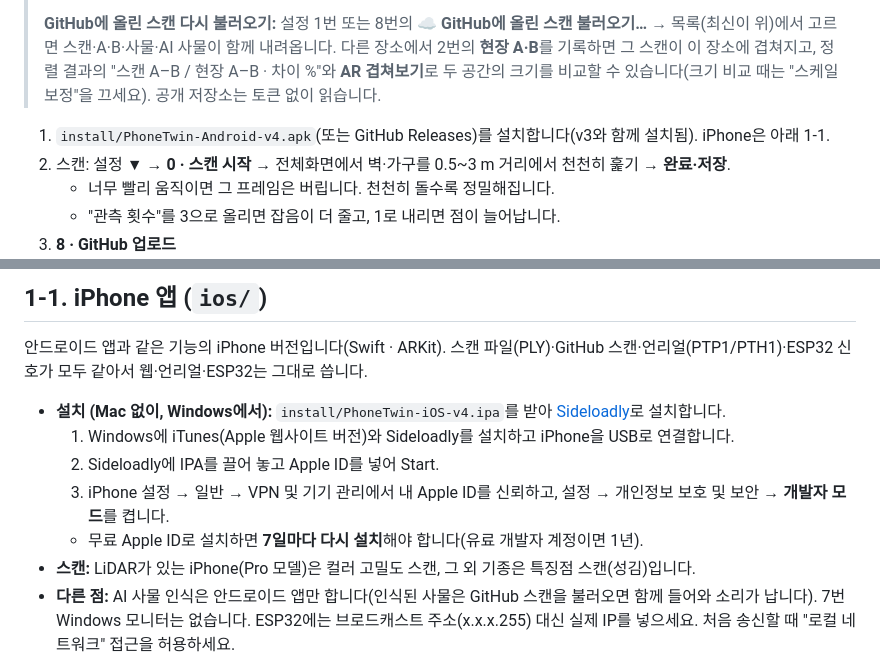
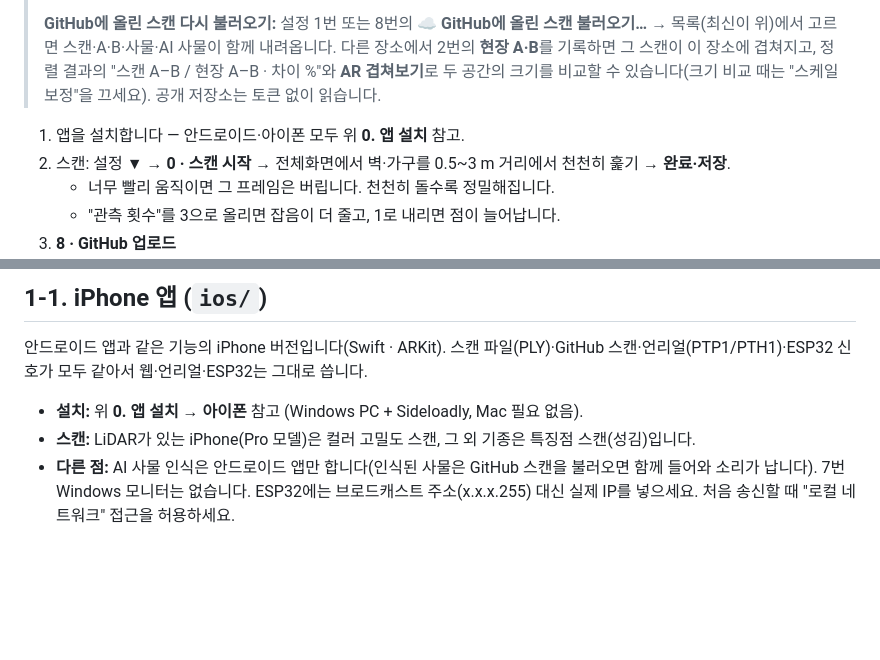
Before and after one commit to jy3266/PhoneTwin, a Markdown page: README.md, 2 parts joined by grey strips. Rendered like a GitHub page; blank space fills up the shorter version.

Commit message:
README: install steps for Android and iPhone
Co-Authored-By: Claude Opus 5.5 <noreply@anthropic.com>

```diff
--- a/README.md
+++ b/README.md
@@ -37,7 +72,7 @@
 >
 > **GitHub에 올린 스캔 다시 불러오기:** 설정 1번 또는 8번의 **☁ GitHub에 올린 스캔 불러오기…** → 목록(최신이 위)에서 고르면 스캔·A·B·사물·AI 사물이 함께 내려옵니다. 다른 장소에서 2번의 **현장 A·B**를 기록하면 그 스캔이 이 장소에 겹쳐지고, 정렬 결과의 "스캔 A–B / 현장 A–B · 차이 %"와 **AR 겹쳐보기**로 두 공간의 크기를 비교할 수 있습니다(크기 비교 때는 "스케일 보정"을 끄세요). 공개 저장소는 토큰 없이 읽습니다.
 
-1. `install/PhoneTwin-Android-v4.apk`(또는 GitHub Releases)를 설치합니다(v3와 함께 설치됨). iPhone은 아래 1-1.
+1. 앱을 설치합니다 — 안드로이드·아이폰 모두 위 **0. 앱 설치** 참고.
 2. 스캔: 설정 ▼ → **0 · 스캔 시작** → 전체화면에서 벽·가구를 0.5~3 m 거리에서 천천히 훑기 → **완료·저장**.
    - 너무 빨리 움직이면 그 프레임은 버립니다. 천천히 돌수록 정밀해집니다.
    - "관측 횟수"를 3으로 올리면 잡음이 더 줄고, 1로 내리면 점이 늘어납니다.
@@ -52,11 +87,7 @@
 
 안드로이드 앱과 같은 기능의 iPhone 버전입니다(Swift · ARKit). 스캔 파일(PLY)·GitHub 스캔·언리얼(PTP1/PTH1)·ESP32 신호가 모두 같아서 웹·언리얼·ESP32는 그대로 씁니다.
 
-- **설치 (Mac 없이, Windows에서):** `install/PhoneTwin-iOS-v4.ipa`를 받아 [Sideloadly](https://sideloadly.io/)로 설치합니다.
-  1. Windows에 iTunes(Apple 웹사이트 버전)와 Sideloadly를 설치하고 iPhone을 USB로 연결합니다.
-  2. Sideloadly에 IPA를 끌어 놓고 Apple ID를 넣어 Start.
-  3. iPhone 설정 → 일반 → VPN 및 기기 관리에서 내 Apple ID를 신뢰하고, 설정 → 개인정보 보호 및 보안 → **개발자 모드**를 켭니다.
-  - 무료 Apple ID로 설치하면 **7일마다 다시 설치**해야 합니다(유료 개발자 계정이면 1년).
+- **설치:** 위 **0. 앱 설치 → 아이폰** 참고 (Windows PC + Sideloadly, Mac 필요 없음).
 - **스캔:** LiDAR가 있는 iPhone(Pro 모델)은 컬러 고밀도 스캔, 그 외 기종은 특징점 스캔(성김)입니다.
 - **다른 점:** AI 사물 인식은 안드로이드 앱만 합니다(인식된 사물은 GitHub 스캔을 불러오면 함께 들어와 소리가 납니다). 7번 Windows 모니터는 없습니다. ESP32에는 브로드캐스트 주소(x.x.x.255) 대신 실제 IP를 넣으세요. 처음 송신할 때 "로컬 네트워크" 접근을 허용하세요.
 - **빌드:** `ios/`를 고쳐 push하면 GitHub Actions(`.github/workflows/ios.yml`)가 macOS에서 단위 테스트 후 IPA를 만듭니다(Actions 실행 결과의 Artifacts). Mac이 있으면 `brew install xcodegen && cd ios && xcodegen generate` 후 Xcode로 열어도 됩니다.
```
Also changed, not shown: other parts of README.md (+35 -0 lines).
